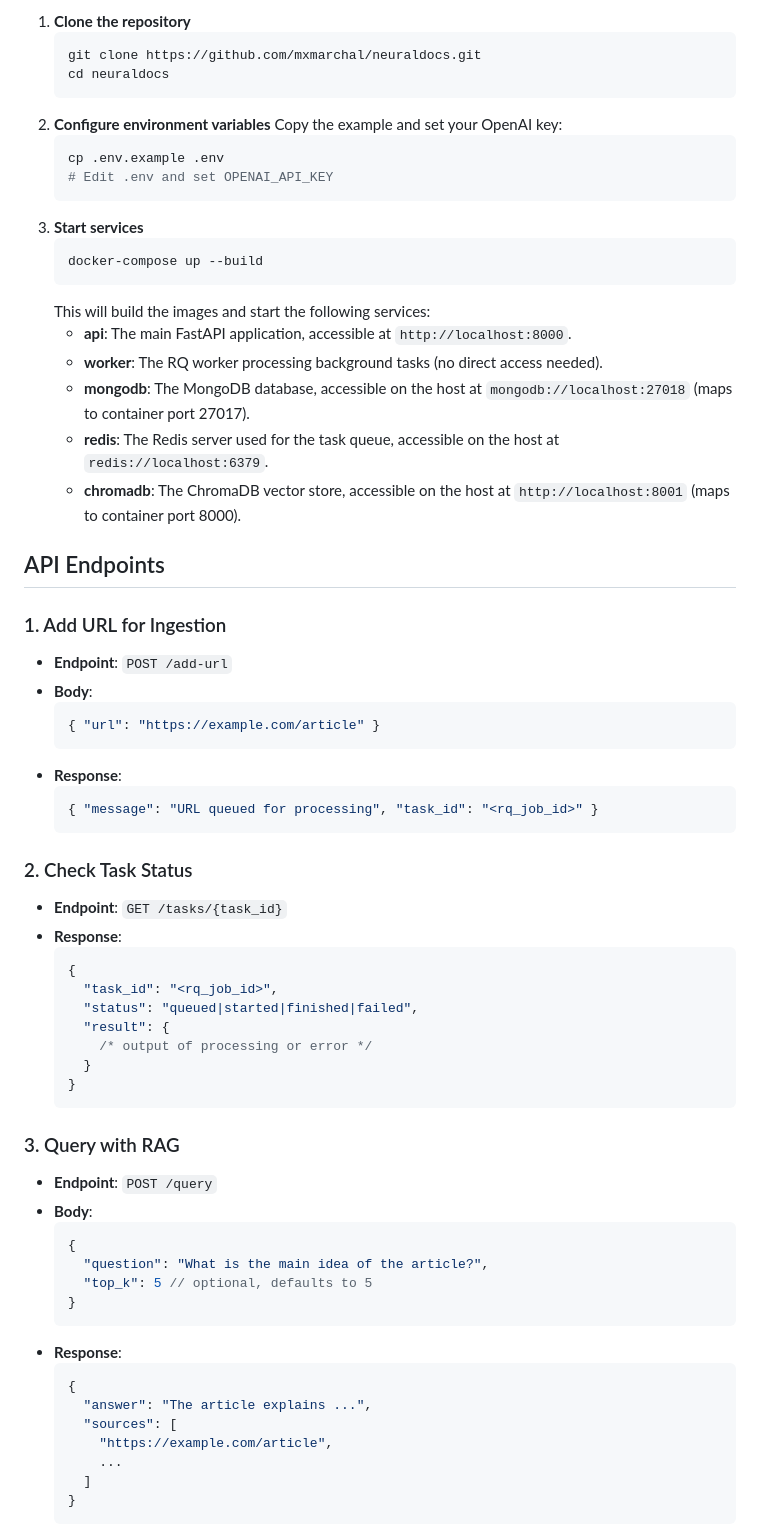
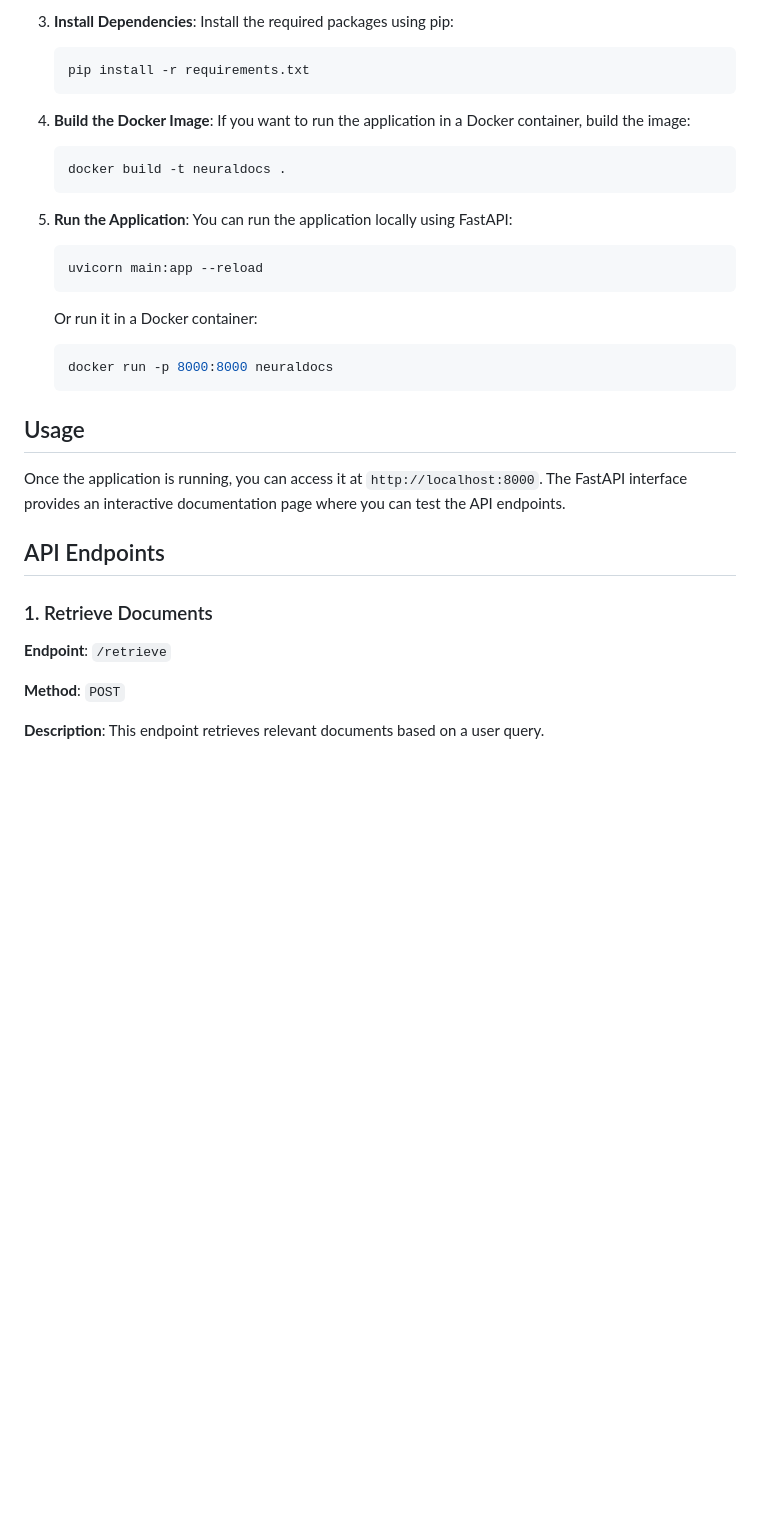
Before and after one commit to zmwzmo11130/neuraldocs, a Markdown page: README.md, the part around one of its changes. Drawn GitHub-style; blank space fills up the shorter version.

````diff
--- a/README.md
+++ b/README.md
@@ -49,72 +60,37 @@ This project provides an API-first system for ingesting web articles, structurin
 
-1.  **Clone the repository**
-    ```bash
-    git clone https://github.com/mxmarchal/neuraldocs.git
-    cd neuraldocs
-    ```
-2.  **Configure environment variables**
-    Copy the example and set your OpenAI key:
-    ```bash
-    cp .env.example .env
-    # Edit .env and set OPENAI_API_KEY
-    ```
-3.  **Start services**
-    ```bash
-    docker-compose up --build
-    ```
-    This will build the images and start the following services:
-    - **api**: The main FastAPI application, accessible at `http://localhost:8000`.
-    - **worker**: The RQ worker processing background tasks (no direct access needed).
-    - **mongodb**: The MongoDB database, accessible on the host at `mongodb://localhost:27018` (maps to container port 27017).
-    - **redis**: The Redis server used for the task queue, accessible on the host at `redis://localhost:6379`.
-    - **chromadb**: The ChromaDB vector store, accessible on the host at `http://localhost:8001` (maps to container port 8000).
+3. **Install Dependencies**:
+   Install the required packages using pip:
+   ```bash
+   pip install -r requirements.txt
+   ```
+
+4. **Build the Docker Image**:
+   If you want to run the application in a Docker container, build the image:
+   ```bash
+   docker build -t neuraldocs .
+   ```
+
+5. **Run the Application**:
+   You can run the application locally using FastAPI:
+   ```bash
+   uvicorn main:app --reload
+   ```
+   Or run it in a Docker container:
+   ```bash
+   docker run -p 8000:8000 neuraldocs
+   ```
+
+## Usage
+
+Once the application is running, you can access it at `http://localhost:8000`. The FastAPI interface provides an interactive documentation page where you can test the API endpoints.
 
 ## API Endpoints
 
-### 1. Add URL for Ingestion
+### 1. Retrieve Documents
 
-- **Endpoint**: `POST /add-url`
-- **Body**:
-  ```json
-  { "url": "https://example.com/article" }
-  ```
-- **Response**:
-  ```json
-  { "message": "URL queued for processing", "task_id": "<rq_job_id>" }
-  ```
+**Endpoint**: `/retrieve`
 
-### 2. Check Task Status
+**Method**: `POST`
 
-- **Endpoint**: `GET /tasks/{task_id}`
-- **Response**:
-  ```json
-  {
-    "task_id": "<rq_job_id>",
-    "status": "queued|started|finished|failed",
-    "result": {
-      /* output of processing or error */
-    }
-  }
-  ```
+**Description**: This endpoint retrieves relevant documents based on a user query.
 
-### 3. Query with RAG
-
-- **Endpoint**: `POST /query`
-- **Body**:
-  ```json
-  {
-    "question": "What is the main idea of the article?",
-    "top_k": 5 // optional, defaults to 5
-  }
-  ```
-- **Response**:
-  ```json
-  {
-    "answer": "The article explains ...",
-    "sources": [
-      "https://example.com/article",
-      ...
-    ]
-  }
-  ```
-
````
Also changed, not shown: other parts of README.md (+101 -95 lines).
